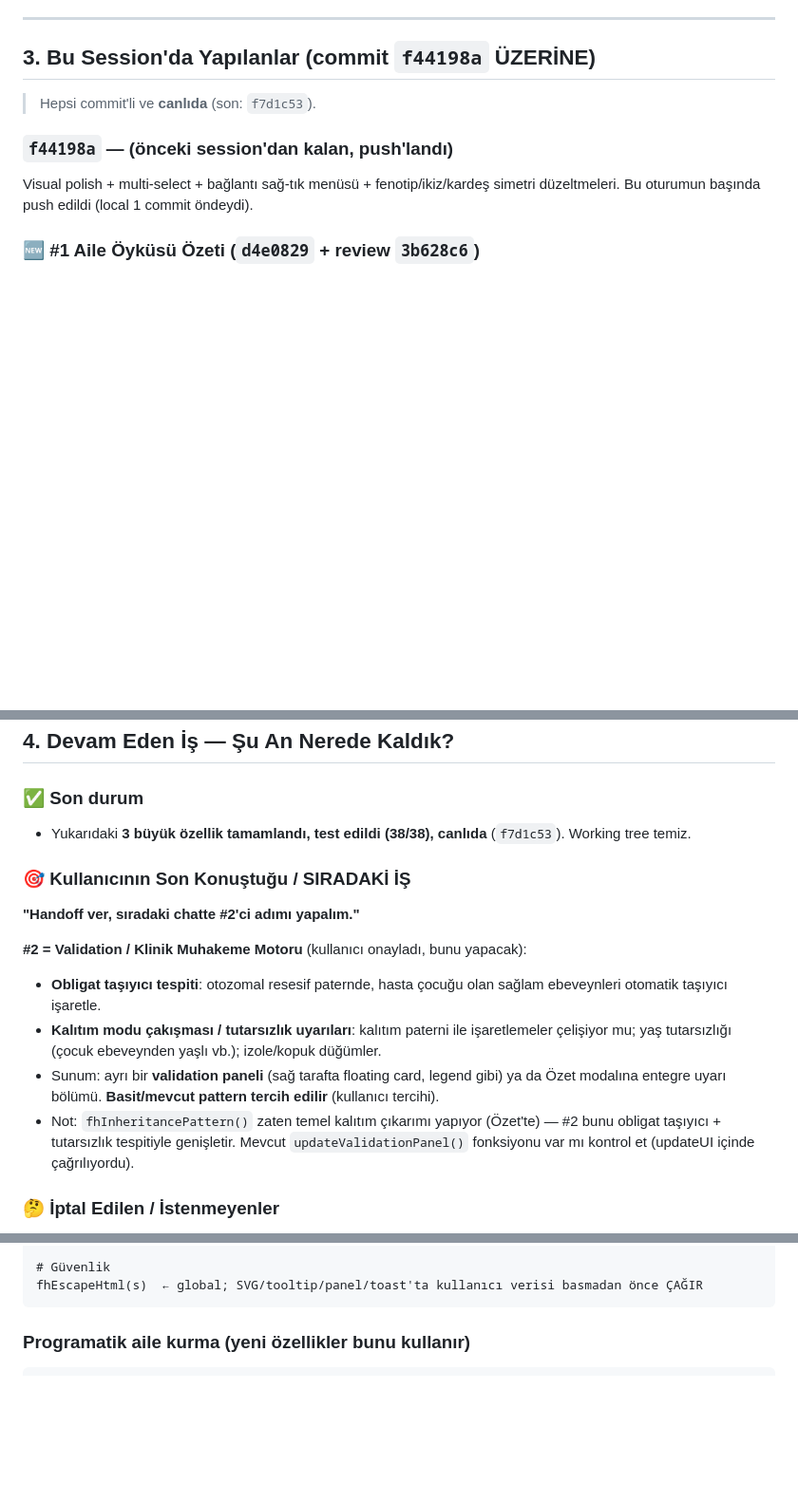
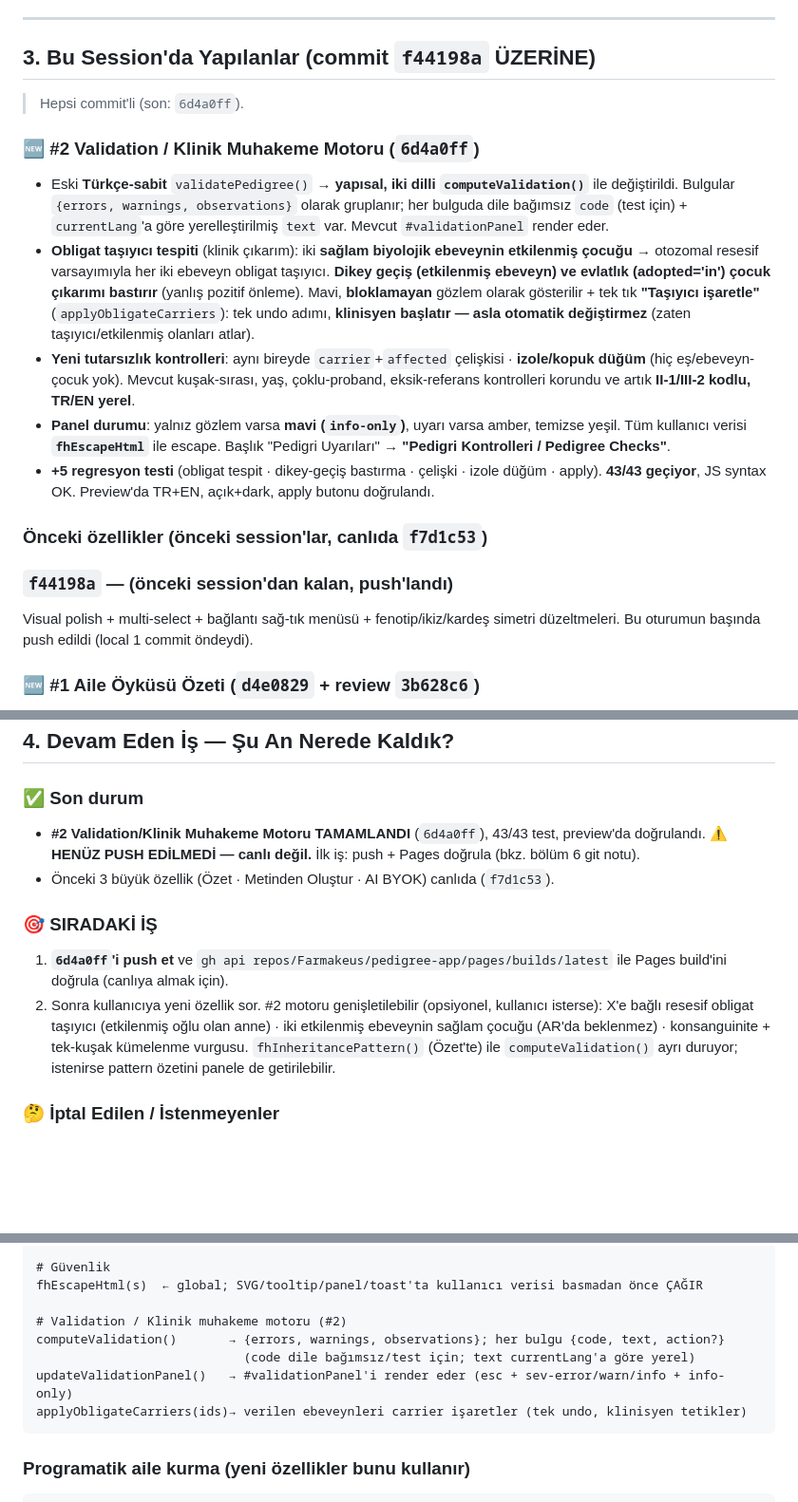
Before and after one commit to Farmakeus/pedigree-app, a Markdown page: HANDOFF.md, 3 parts joined by grey strips. Shown at 95% size. Rendered like a GitHub page; blank space fills up the shorter version.

Commit message:
Update HANDOFF.md — #2 validation engine done, next step push
Co-Authored-By: Claude Fable 5 <noreply@anthropic.com>

````diff
--- a/HANDOFF.md
+++ b/HANDOFF.md
@@ -36,7 +36,16 @@
 
 ## 3. Bu Session'da Yapılanlar (commit `f44198a` ÜZERİNE)
 
-> Hepsi commit'li ve **canlıda** (son: `f7d1c53`).
+> Hepsi commit'li (son: `6d4a0ff`).
+
+### 🆕 #2 Validation / Klinik Muhakeme Motoru (`6d4a0ff`)
+- Eski **Türkçe-sabit** `validatePedigree()` → **yapısal, iki dilli `computeValidation()`** ile değiştirildi. Bulgular `{errors, warnings, observations}` olarak gruplanır; her bulguda dile bağımsız `code` (test için) + `currentLang`'a göre yerelleştirilmiş `text` var. Mevcut `#validationPanel` render eder.
+- **Obligat taşıyıcı tespiti** (klinik çıkarım): iki **sağlam biyolojik ebeveynin etkilenmiş çocuğu** → otozomal resesif varsayımıyla her iki ebeveyn obligat taşıyıcı. **Dikey geçiş (etkilenmiş ebeveyn) ve evlatlık (adopted='in') çocuk çıkarımı bastırır** (yanlış pozitif önleme). Mavi, **bloklamayan** gözlem olarak gösterilir + tek tık **"Taşıyıcı işaretle"** (`applyObligateCarriers`): tek undo adımı, **klinisyen başlatır — asla otomatik değiştirmez** (zaten taşıyıcı/etkilenmiş olanları atlar).
+- **Yeni tutarsızlık kontrolleri**: aynı bireyde `carrier`+`affected` çelişkisi · **izole/kopuk düğüm** (hiç eş/ebeveyn-çocuk yok). Mevcut kuşak-sırası, yaş, çoklu-proband, eksik-referans kontrolleri korundu ve artık **II-1/III-2 kodlu, TR/EN yerel**.
+- **Panel durumu**: yalnız gözlem varsa **mavi (`info-only`)**, uyarı varsa amber, temizse yeşil. Tüm kullanıcı verisi **`fhEscapeHtml`** ile escape. Başlık "Pedigri Uyarıları" → **"Pedigri Kontrolleri / Pedigree Checks"**.
+- **+5 regresyon testi** (obligat tespit · dikey-geçiş bastırma · çelişki · izole düğüm · apply). **43/43 geçiyor**, JS syntax OK. Preview'da TR+EN, açık+dark, apply butonu doğrulandı.
+
+### Önceki özellikler (önceki session'lar, canlıda `f7d1c53`)
 
 ### `f44198a` — (önceki session'dan kalan, push'landı)
 Visual polish + multi-select + bağlantı sağ-tık menüsü + fenotip/ikiz/kardeş simetri düzeltmeleri. Bu oturumun başında push edildi (local 1 commit öndeydi).
@@ -68,16 +77,12 @@ Visual polish + multi-select + bağlantı sağ-tık menüsü + fenotip/ikiz/kard
 ## 4. Devam Eden İş — Şu An Nerede Kaldık?
 
 ### ✅ Son durum
-- Yukarıdaki **3 büyük özellik tamamlandı, test edildi (38/38), canlıda** (`f7d1c53`). Working tree temiz.
+- **#2 Validation/Klinik Muhakeme Motoru TAMAMLANDI** (`6d4a0ff`), 43/43 test, preview'da doğrulandı. ⚠️ **HENÜZ PUSH EDİLMEDİ — canlı değil.** İlk iş: push + Pages doğrula (bkz. bölüm 6 git notu).
+- Önceki 3 büyük özellik (Özet · Metinden Oluştur · AI BYOK) canlıda (`f7d1c53`).
 
-### 🎯 Kullanıcının Son Konuştuğu / SIRADAKİ İŞ
-**"Handoff ver, sıradaki chatte #2'ci adımı yapalım."**
-
-**#2 = Validation / Klinik Muhakeme Motoru** (kullanıcı onayladı, bunu yapacak):
-- **Obligat taşıyıcı tespiti**: otozomal resesif paternde, hasta çocuğu olan sağlam ebeveynleri otomatik taşıyıcı işaretle.
-- **Kalıtım modu çakışması / tutarsızlık uyarıları**: kalıtım paterni ile işaretlemeler çelişiyor mu; yaş tutarsızlığı (çocuk ebeveynden yaşlı vb.); izole/kopuk düğümler.
-- Sunum: ayrı bir **validation paneli** (sağ tarafta floating card, legend gibi) ya da Özet modalına entegre uyarı bölümü. **Basit/mevcut pattern tercih edilir** (kullanıcı tercihi).
-- Not: `fhInheritancePattern()` zaten temel kalıtım çıkarımı yapıyor (Özet'te) — #2 bunu obligat taşıyıcı + tutarsızlık tespitiyle genişletir. Mevcut `updateValidationPanel()` fonksiyonu var mı kontrol et (updateUI içinde çağrılıyordu).
+### 🎯 SIRADAKİ İŞ
+1. **`6d4a0ff`'i push et** ve `gh api repos/Farmakeus/pedigree-app/pages/builds/latest` ile Pages build'ini doğrula (canlıya almak için).
+2. Sonra kullanıcıya yeni özellik sor. #2 motoru genişletilebilir (opsiyonel, kullanıcı isterse): X'e bağlı resesif obligat taşıyıcı (etkilenmiş oğlu olan anne) · iki etkilenmiş ebeveynin sağlam çocuğu (AR'da beklenmez) · konsanguinite + tek-kuşak kümelenme vurgusu. `fhInheritancePattern()` (Özet'te) ile `computeValidation()` ayrı duruyor; istenirse pattern özetini panele de getirilebilir.
 
 ### 🤔 İptal Edilen / İstenmeyenler
 - **#3 Genetik test detay alanı (ACMG)** — kullanıcı istemedi.
@@ -128,6 +133,12 @@ FH_AI_KEY_LS='pedigreeApp_anthropicKey', FH_AI_ACK_LS='pedigreeApp_aiPrivacyAck'
 
 # Güvenlik
 fhEscapeHtml(s)  ← global; SVG/tooltip/panel/toast'ta kullanıcı verisi basmadan önce ÇAĞIR
+
+# Validation / Klinik muhakeme motoru (#2)
+computeValidation()       → {errors, warnings, observations}; her bulgu {code, text, action?}
+                            (code dile bağımsız/test için; text currentLang'a göre yerel)
+updateValidationPanel()   → #validationPanel'i render eder (esc + sev-error/warn/info + info-only)
+applyObligateCarriers(ids)→ verilen ebeveynleri carrier işaretler (tek undo, klinisyen tetikler)
 ```
 
 ### Programatik aile kurma (yeni özellikler bunu kullanır)
````
Also changed, not shown: other parts of HANDOFF.md (+2 -2 lines).
